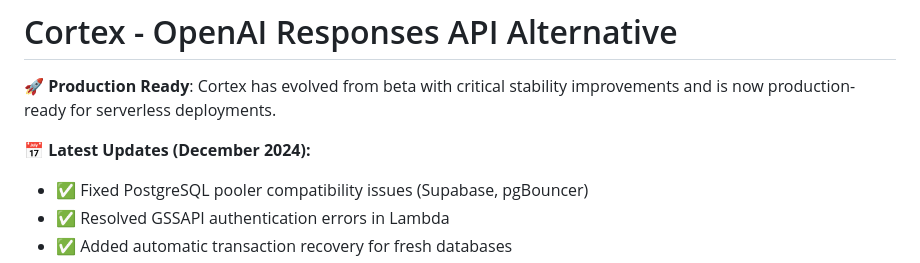
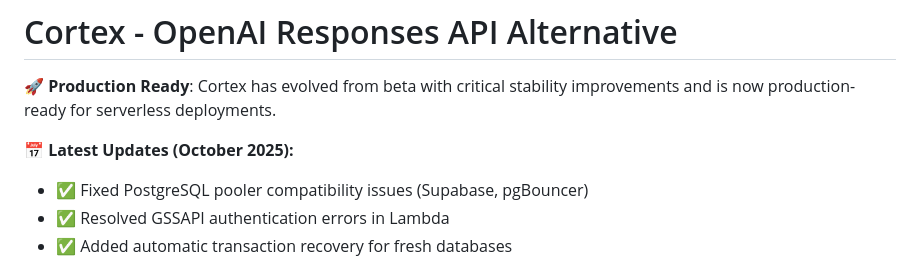
Before and after one commit to Fakhar27/CortexAI, a Markdown page: README.md, the part around the change. GitHub-like rendering.

```diff
--- a/README.md
+++ b/README.md
@@ -2,7 +2,7 @@
 
 **🚀 Production Ready**: Cortex has evolved from beta with critical stability improvements and is now production-ready for serverless deployments.
 
-**📅 Latest Updates (December 2024):**
+**📅 Latest Updates (October 2025):**
 - ✅ Fixed PostgreSQL pooler compatibility issues (Supabase, pgBouncer)
 - ✅ Resolved GSSAPI authentication errors in Lambda
 - ✅ Added automatic transaction recovery for fresh databases
```
